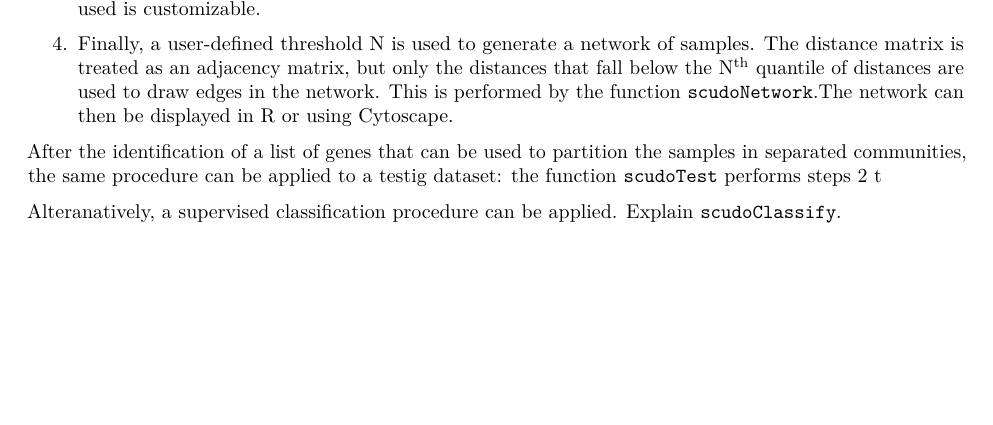
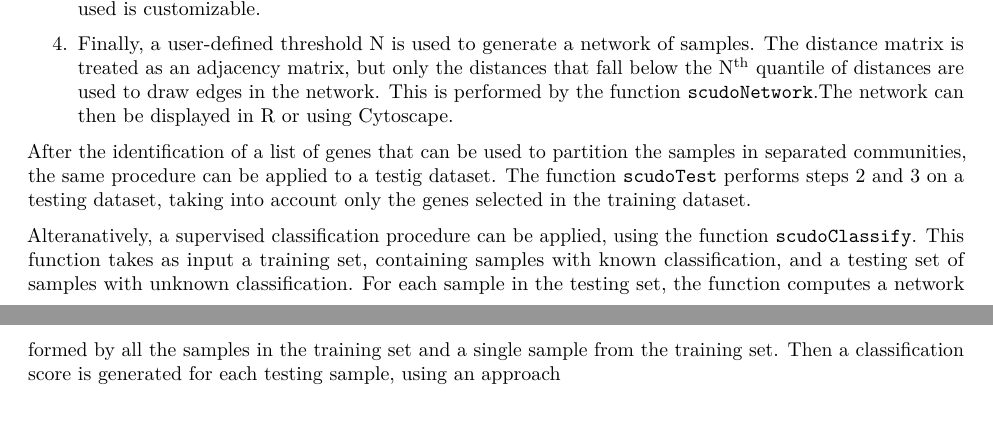
Before and after one commit to Matteo-Ciciani/rScudo, an R Markdown document (vignettes/rScudo-vignette.Rmd): part of page 1 of 6 before the commit and two parts of pages 1 and 2 of 6 after it, the two joined at a grey line, cut so that both start at the same text, the shorter picture padded with empty space. Rendered offline with R 4.5, knitr and Pandoc, then LaTeX, with nearby package versions; drawn as R Markdown's standard PDF in place of the format the file asks for; some code elsewhere in the file could not run offline.

```diff
--- a/vignettes/rScudo-vignette.Rmd
+++ b/vignettes/rScudo-vignette.Rmd
@@ -68,10 +68,13 @@
 
 After the identification of a list of genes that can be used to partition the
 samples in separated communities, the same procedure can be applied to a testig
-dataset: the function `scudoTest` performs steps 2 t
+dataset. The function `scudoTest` performs steps 2 and 3 on a testing dataset,
+taking into account only the genes selected in the training dataset.
 
-Alteranatively, a supervised classification procedure can be applied. Explain
-`scudoClassify`.
+Alteranatively, a supervised classification procedure can be applied, using the
+function `scudoClassify`. This function takes as input a training set,
+containing samples with known classification, and a testing set of samples with
+unknown classification. For each sample in the testing set, the function computes a network formed by all the samples in the training set and a single sample from the training set. Then a classification score is generated for each testing sample, using an approach
 
 # Example workflow of rScudo
 
```
Also changed, not shown: R/scudoClassify.R (+9 -10 lines), R/scudoClassifyUtilities.R (+1 -1 lines), 2 other files.
